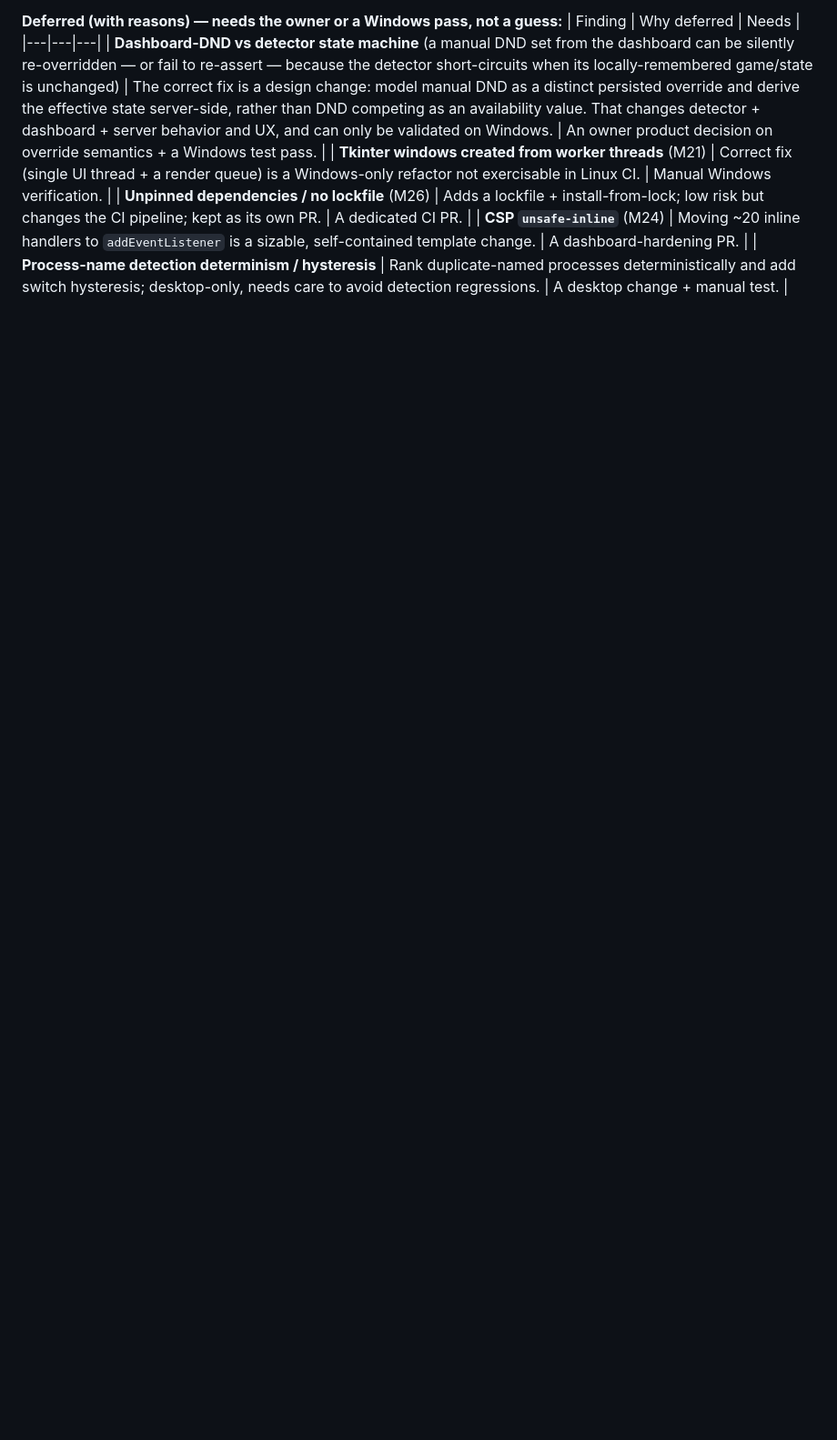
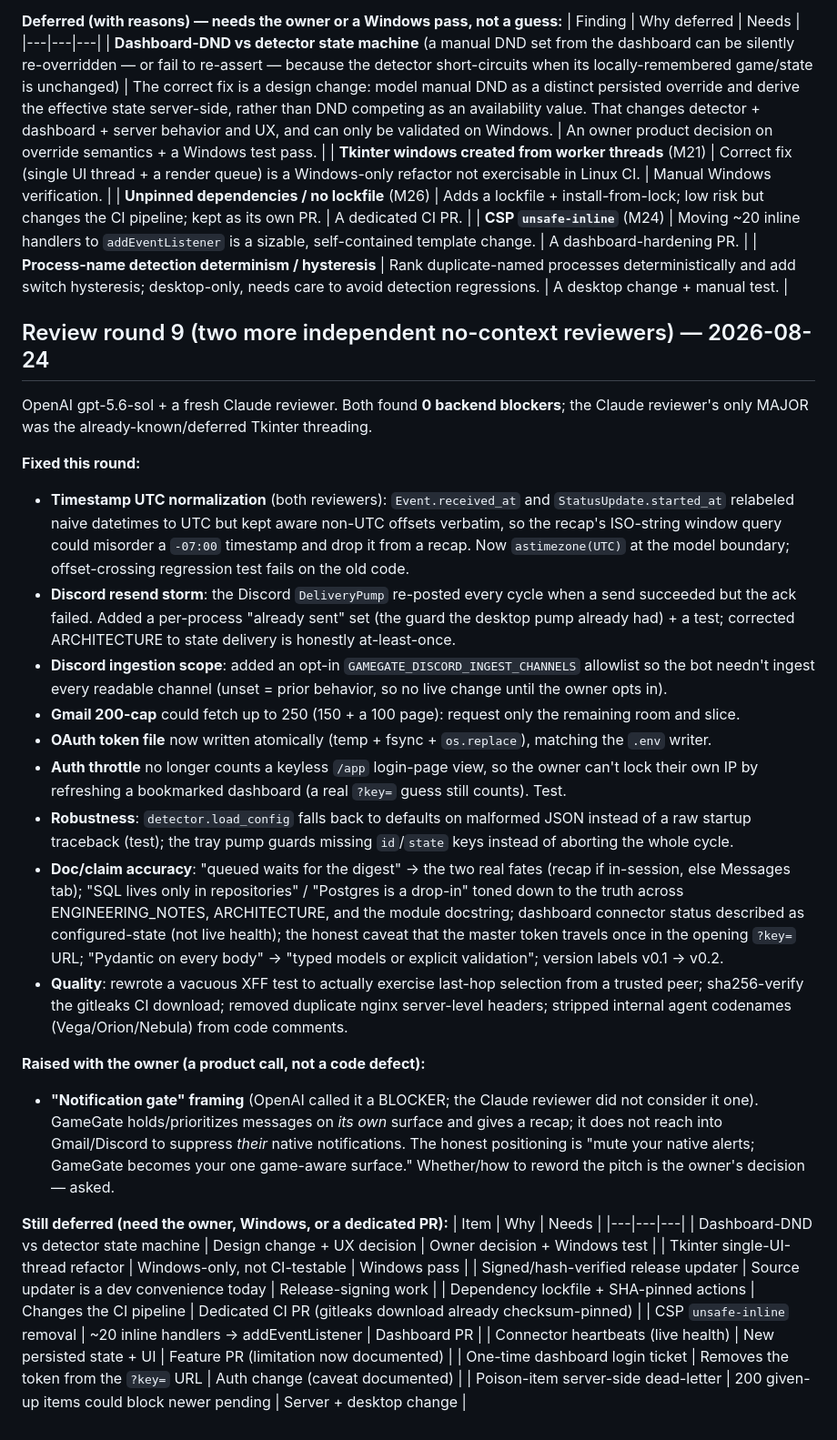
Before and after one commit to JPDevelops/gamegate, a Markdown page: docs/REVIEW_FOLLOWUP.md, the part around the change. Shown at 91% size. Rendered like a GitHub page; blank space fills up the shorter version.

Commit message:
review9: record round-9 fixes and deferrals in REVIEW_FOLLOWUP
Co-Authored-By: Claude Opus 4.8 <noreply@anthropic.com>

```diff
--- a/docs/REVIEW_FOLLOWUP.md
+++ b/docs/REVIEW_FOLLOWUP.md
@@ -153,3 +153,63 @@ the whole repo + site with no prior context. Both returned **0 blockers**.
 | **Unpinned dependencies / no lockfile** (M26) | Adds a lockfile + install-from-lock; low risk but changes the CI pipeline; kept as its own PR. | A dedicated CI PR. |
 | **CSP `unsafe-inline`** (M24) | Moving ~20 inline handlers to `addEventListener` is a sizable, self-contained template change. | A dashboard-hardening PR. |
 | **Process-name detection determinism / hysteresis** | Rank duplicate-named processes deterministically and add switch hysteresis; desktop-only, needs care to avoid detection regressions. | A desktop change + manual test. |
+
+## Review round 9 (two more independent no-context reviewers) — 2026-08-24
+
+OpenAI gpt-5.6-sol + a fresh Claude reviewer. Both found **0 backend blockers**;
+the Claude reviewer's only MAJOR was the already-known/deferred Tkinter threading.
+
+**Fixed this round:**
+- **Timestamp UTC normalization** (both reviewers): `Event.received_at` and
+  `StatusUpdate.started_at` relabeled naive datetimes to UTC but kept aware
+  non-UTC offsets verbatim, so the recap's ISO-string window query could
+  misorder a `-07:00` timestamp and drop it from a recap. Now `astimezone(UTC)`
+  at the model boundary; offset-crossing regression test fails on the old code.
+- **Discord resend storm**: the Discord `DeliveryPump` re-posted every cycle when
+  a send succeeded but the ack failed. Added a per-process "already sent" set
+  (the guard the desktop pump already had) + a test; corrected ARCHITECTURE to
+  state delivery is honestly at-least-once.
+- **Discord ingestion scope**: added an opt-in `GAMEGATE_DISCORD_INGEST_CHANNELS`
+  allowlist so the bot needn't ingest every readable channel (unset = prior
+  behavior, so no live change until the owner opts in).
+- **Gmail 200-cap** could fetch up to 250 (150 + a 100 page): request only the
+  remaining room and slice.
+- **OAuth token file** now written atomically (temp + fsync + `os.replace`),
+  matching the `.env` writer.
+- **Auth throttle** no longer counts a keyless `/app` login-page view, so the
+  owner can't lock their own IP by refreshing a bookmarked dashboard (a real
+  `?key=` guess still counts). Test.
+- **Robustness**: `detector.load_config` falls back to defaults on malformed
+  JSON instead of a raw startup traceback (test); the tray pump guards missing
+  `id`/`state` keys instead of aborting the whole cycle.
+- **Doc/claim accuracy**: "queued waits for the digest" → the two real fates
+  (recap if in-session, else Messages tab); "SQL lives only in repositories" /
+  "Postgres is a drop-in" toned down to the truth across ENGINEERING_NOTES,
+  ARCHITECTURE, and the module docstring; dashboard connector status described as
+  configured-state (not live health); the honest caveat that the master token
+  travels once in the opening `?key=` URL; "Pydantic on every body" → "typed
+  models or explicit validation"; version labels v0.1 → v0.2.
+- **Quality**: rewrote a vacuous XFF test to actually exercise last-hop
+  selection from a trusted peer; sha256-verify the gitleaks CI download; removed
+  duplicate nginx server-level headers; stripped internal agent codenames
+  (Vega/Orion/Nebula) from code comments.
+
+**Raised with the owner (a product call, not a code defect):**
+- **"Notification gate" framing** (OpenAI called it a BLOCKER; the Claude
+  reviewer did not consider it one). GameGate holds/prioritizes messages on *its
+  own* surface and gives a recap; it does not reach into Gmail/Discord to
+  suppress *their* native notifications. The honest positioning is "mute your
+  native alerts; GameGate becomes your one game-aware surface." Whether/how to
+  reword the pitch is the owner's decision — asked.
+
+**Still deferred (need the owner, Windows, or a dedicated PR):**
+| Item | Why | Needs |
+|---|---|---|
+| Dashboard-DND vs detector state machine | Design change + UX decision | Owner decision + Windows test |
+| Tkinter single-UI-thread refactor | Windows-only, not CI-testable | Windows pass |
+| Signed/hash-verified release updater | Source updater is a dev convenience today | Release-signing work |
+| Dependency lockfile + SHA-pinned actions | Changes the CI pipeline | Dedicated CI PR (gitleaks download already checksum-pinned) |
+| CSP `unsafe-inline` removal | ~20 inline handlers → addEventListener | Dashboard PR |
+| Connector heartbeats (live health) | New persisted state + UI | Feature PR (limitation now documented) |
+| One-time dashboard login ticket | Removes the token from the `?key=` URL | Auth change (caveat documented) |
+| Poison-item server-side dead-letter | 200 given-up items could block newer pending | Server + desktop change |
```
